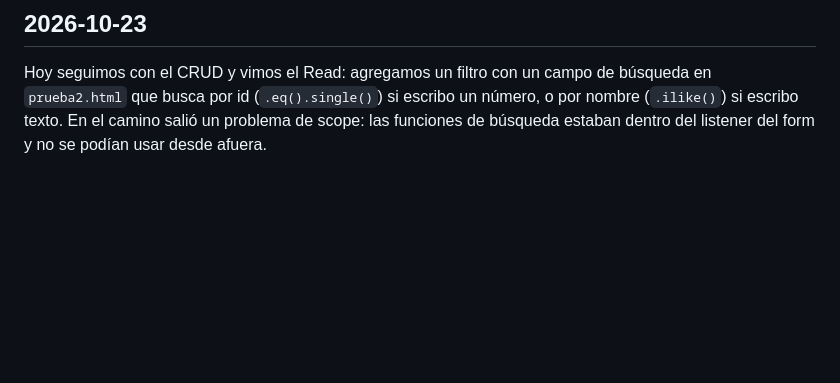
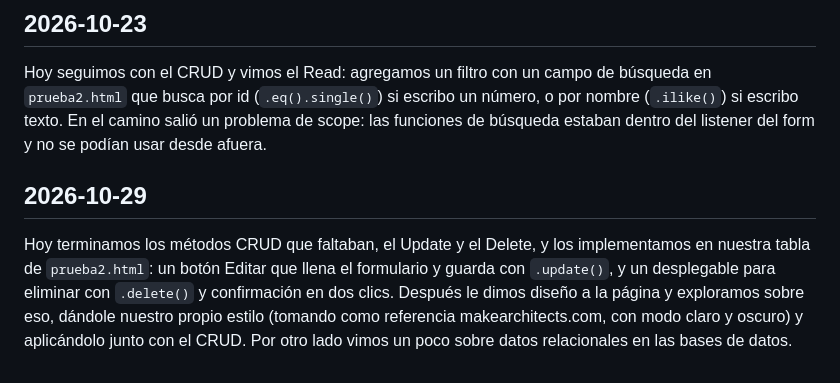
Before and after one commit to JU4NF3/Agente-Lenguajes, a Markdown page: WORK-MEMORY/bitacora_reflexiones.md, the part around the change. Rendered like a GitHub page; blank space fills up the shorter version.

Commit message:
Bitácora: reflexión 2026-10-29 (CRUD Update y Delete, diseño y datos relacionales)
Co-Authored-By: Claude Opus 5.5 <noreply@anthropic.com>

```diff
--- a/WORK-MEMORY/bitacora_reflexiones.md
+++ b/WORK-MEMORY/bitacora_reflexiones.md
@@ -96,3 +96,12 @@ Hoy seguimos con el CRUD y vimos el Read: agregamos un filtro con un campo de b
 `prueba2.html` que busca por id (`.eq().single()`) si escribo un número, o por nombre
 (`.ilike()`) si escribo texto. En el camino salió un problema de scope: las funciones de
 búsqueda estaban dentro del listener del form y no se podían usar desde afuera.
+
+## 2026-10-29
+
+Hoy terminamos los métodos CRUD que faltaban, el Update y el Delete, y los implementamos en
+nuestra tabla de `prueba2.html`: un botón Editar que llena el formulario y guarda con
+`.update()`, y un desplegable para eliminar con `.delete()` y confirmación en dos clics.
+Después le dimos diseño a la página y exploramos sobre eso, dándole nuestro propio estilo
+(tomando como referencia makearchitects.com, con modo claro y oscuro) y aplicándolo junto con
+el CRUD. Por otro lado vimos un poco sobre datos relacionales en las bases de datos.
```
